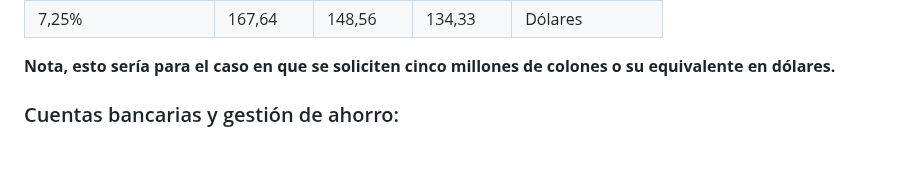
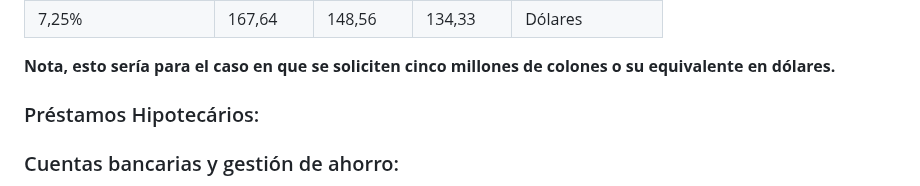
Before and after one commit to santiagoherra/ie0217-proyecto, a Markdown page: README.md, the part around the change. Rendered like a GitHub page; blank space fills up the shorter version.

Commit message:
Sección préstamos hipótecarios

```diff
--- a/README.md
+++ b/README.md
@@ -51,6 +51,9 @@ A continuación, se muestran la tabla de valores con las opciones que puede sele
 | 7,25%                 |167,64   |148,56   |134,33   | Dólares        |
 
 **Nota, esto sería para el caso en que se soliciten cinco millones de colones o su equivalente en dólares.**
+
+### Préstamos Hipotecários:
+
 
 ### Cuentas bancarias y gestión de ahorro:
 
```
